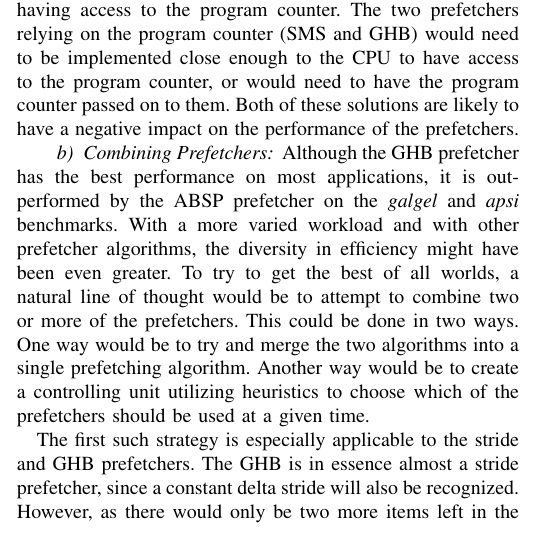
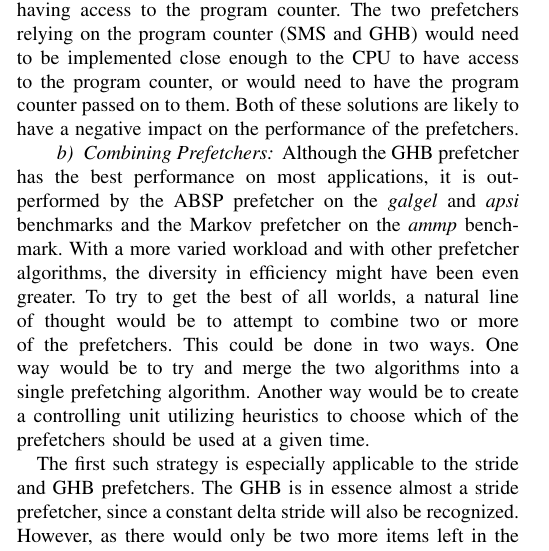
Before and after one commit to hakonfam/TDT4260, a LaTeX paper (report/main.tex, which reads report/discussion/combining.tex): part of one column of page 6 of 7, cut so that both start at the same text. Compiled offline with pdfLaTeX.

Commit message:
Added Markov to combining

```diff
--- a/report/discussion/combining.tex
+++ b/report/discussion/combining.tex
@@ -1,8 +1,9 @@
 \paragraph{Combining Prefetchers}
 \label{par:prefcombo}
 Although the GHB prefetcher has the best performance on most
-applications, it is outperformed by the ABSP prefetcher on the \emph{galgel}
-and \emph{apsi} benchmarks. With a more varied workload and with other
+applications, it is outperformed by the ABSP prefetcher on the
+\emph{galgel} and \emph{apsi} benchmarks and the Markov prefetcher on
+the \emph{ammp} benchmark. With a more varied workload and with other
 prefetcher algorithms, the diversity in efficiency might have been
 even greater. To try to get the best of all worlds, a natural line of
 thought would be to attempt to combine two or more of the
```
